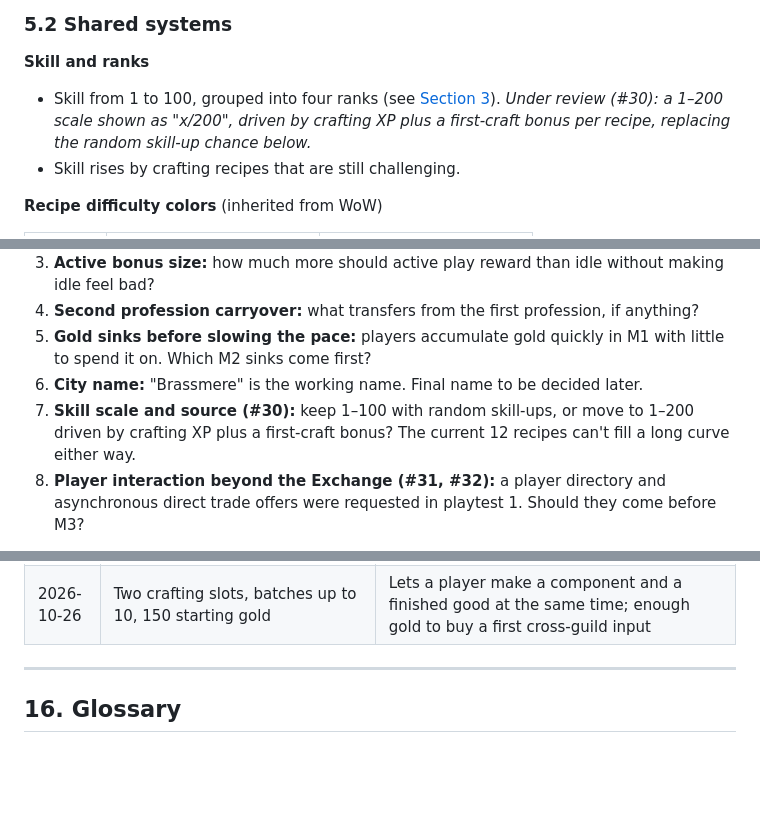
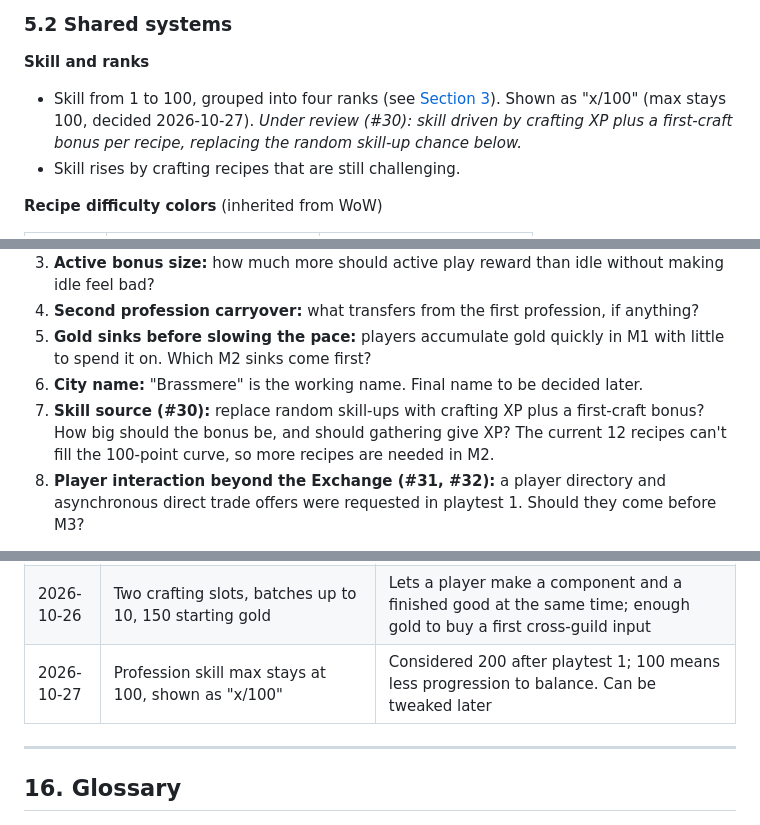
Before and after one commit to MarcialPimentel/guildie, a Markdown page: docs/GDD.md, 3 parts joined by grey strips. Drawn GitHub-style; blank space fills up the shorter version.

Commit message:
Skill max stays at 100: update GDD and log the decision
Co-Authored-By: Claude Opus 5.5 <noreply@anthropic.com>

```diff
--- a/docs/GDD.md
+++ b/docs/GDD.md
@@ -187,7 +187,7 @@ All professions share **one framework**. Each profession adds **one signature me
 ### 5.2 Shared systems
 
 **Skill and ranks**
-- Skill from 1 to 100, grouped into four ranks (see [Section 3](#progression-as-industrialization)). *Under review (#30): a 1–200 scale shown as "x/200", driven by crafting XP plus a first-craft bonus per recipe, replacing the random skill-up chance below.*
+- Skill from 1 to 100, grouped into four ranks (see [Section 3](#progression-as-industrialization)). Shown as "x/100" (max stays 100, decided 2026-10-27). *Under review (#30): skill driven by crafting XP plus a first-craft bonus per recipe, replacing the random skill-up chance below.*
 - Skill rises by crafting recipes that are still challenging.
 
 **Recipe difficulty colors** (inherited from WoW)
@@ -582,6 +582,6 @@ Each milestone ends with a playtest and a clear exit question.
 4. **Second profession carryover:** what transfers from the first profession, if anything?
 5. **Gold sinks before slowing the pace:** players accumulate gold quickly in M1 with little to spend it on. Which M2 sinks come first?
 6. **City name:** "Brassmere" is the working name. Final name to be decided later.
-7. **Skill scale and source (#30):** keep 1–100 with random skill-ups, or move to 1–200 driven by crafting XP plus a first-craft bonus? The current 12 recipes can't fill a long curve either way.
+7. **Skill source (#30):** replace random skill-ups with crafting XP plus a first-craft bonus? How big should the bonus be, and should gathering give XP? The current 12 recipes can't fill the 100-point curve, so more recipes are needed in M2.
 8. **Player interaction beyond the Exchange (#31, #32):** a player directory and asynchronous direct trade offers were requested in playtest 1. Should they come before M3?
 
@@ -623,6 +623,7 @@ Each milestone ends with a playtest and a clear exit question.
 | 2026-10-26 | Guild Workshops persona added; scarcity pricing; NPC demand scales with active players | Economy simulator showed tier-2 goods were never made, undercutting deflated prices, and fixed demand overwhelmed small groups (systems.md M1 tuning notes) |
 | 2026-10-26 | Automatic deploys from GitHub (FTPS, same approach as Pythio) with self-applying migrations | Removes manual uploads and phpMyAdmin imports from every release |
 | 2026-10-26 | Two crafting slots, batches up to 10, 150 starting gold | Lets a player make a component and a finished good at the same time; enough gold to buy a first cross-guild input |
+| 2026-10-27 | Profession skill max stays at 100, shown as "x/100" | Considered 200 after playtest 1; 100 means less progression to balance. Can be tweaked later |
 
 ---
 
```
Also changed, not shown: other parts of docs/GDD.md (+1 -1 lines), docs/systems.md (+1 -1 lines).
